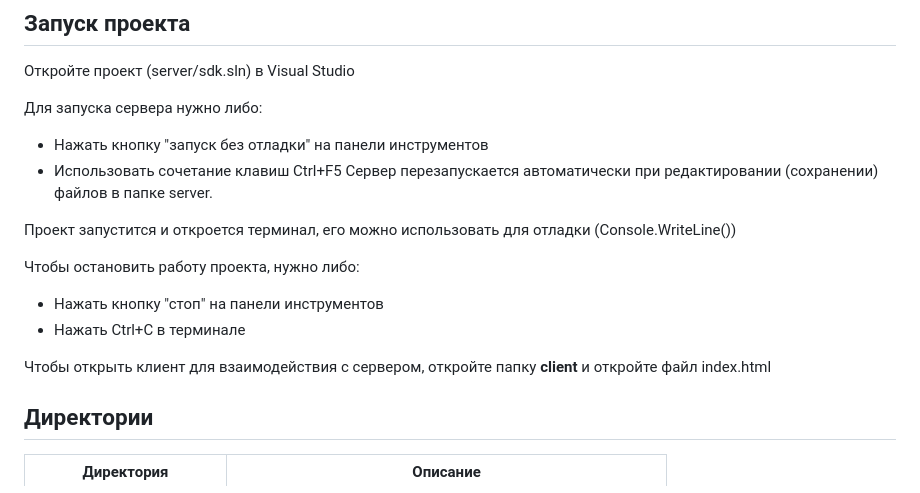
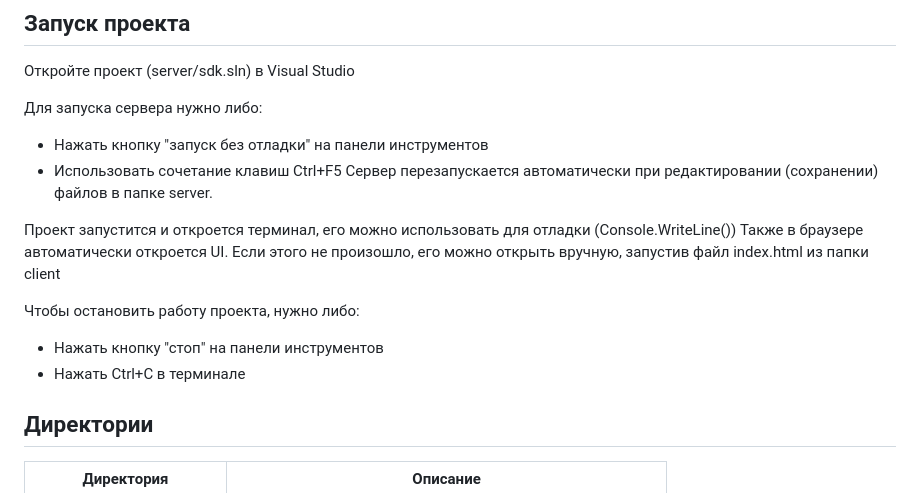
Before and after one commit to matveybobrov/nelder-mead, a Markdown page: README.md, the part around the change. GitHub-like rendering.

```diff
--- a/README.md
+++ b/README.md
@@ -28,12 +28,11 @@ git clone [скопированный http адрес]
 Сервер перезапускается автоматически при редактировании (сохранении) файлов в папке server.
 
 Проект запустится и откроется терминал, его можно использовать для отладки (Console.WriteLine())
+Также в браузере автоматически откроется UI. Если этого не произошло, его можно открыть вручную, запустив файл index.html из папки client
 
 Чтобы остановить работу проекта, нужно либо:
 - Нажать кнопку "стоп" на панели инструментов
 - Нажать Ctrl+C в терминале
-
-Чтобы открыть клиент для взаимодействия с сервером, откройте папку **client** и откройте файл index.html
 
 ## Директории
 | Директория | Описание |
```
